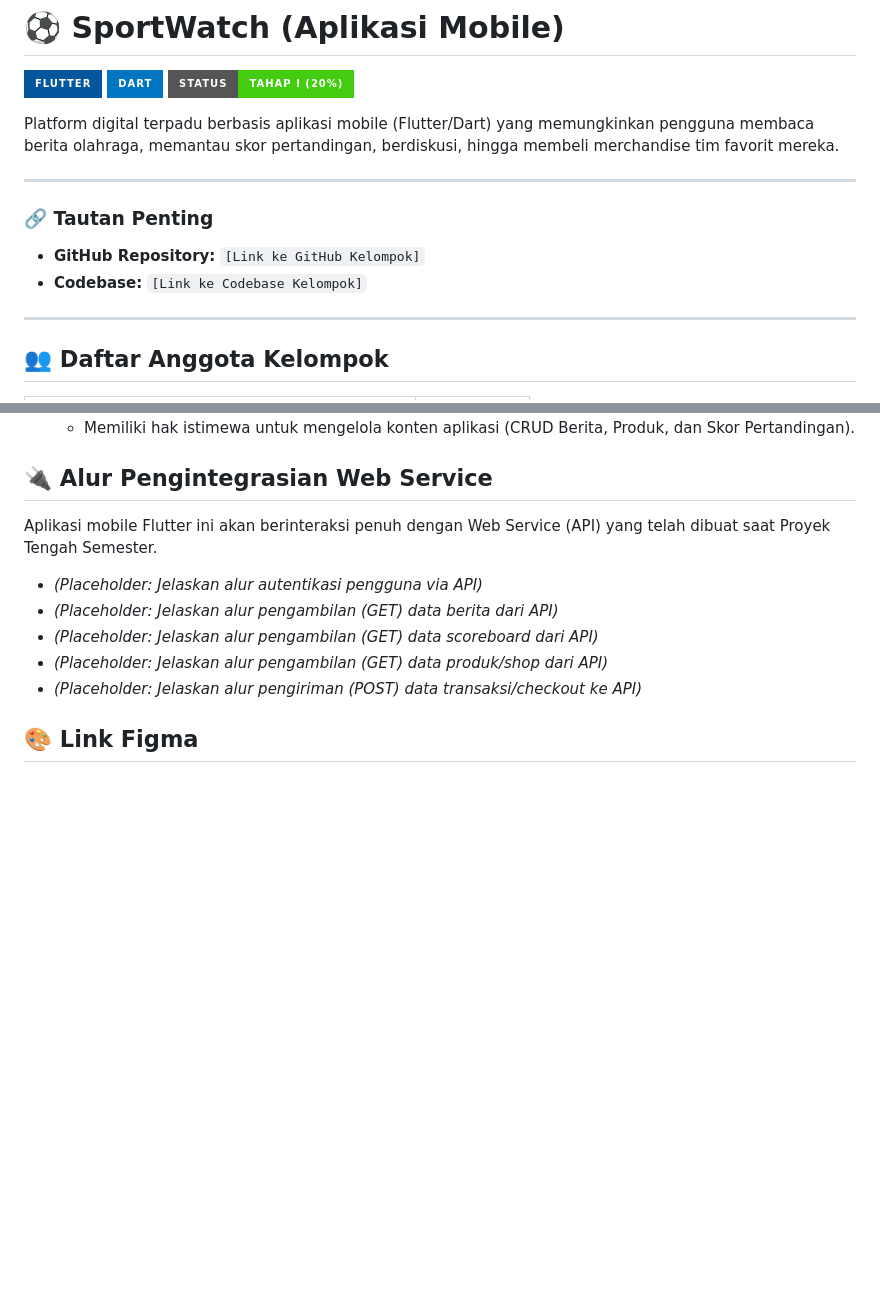
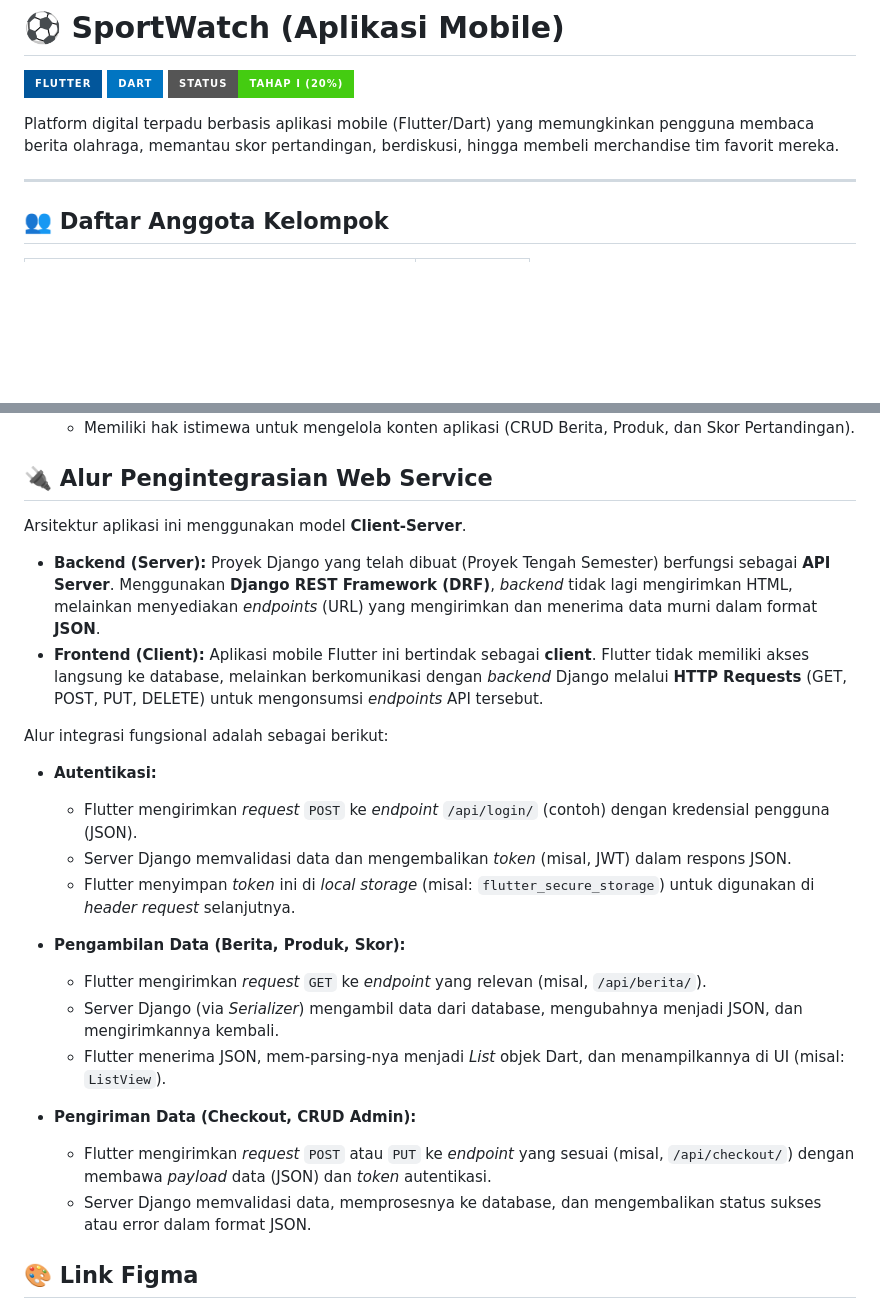
Before and after one commit to PBP-kelompok-c13/sportwatch_NG, a Markdown page: README.md, 2 parts joined by grey strips. Drawn GitHub-style; badges without logos; blank space fills up the shorter version.

Commit message:
update readme.md
Updated the README to include detailed integration flow and backend information.

```diff
--- a/README.md
+++ b/README.md
@@ -5,12 +5,6 @@
 ![Status](https://img.shields.io/badge/Status-Tahap%20I%20(20%25)-brightgreen?style=for-the-badge)
 
 Platform digital terpadu berbasis aplikasi mobile (Flutter/Dart) yang memungkinkan pengguna membaca berita olahraga, memantau skor pertandingan, berdiskusi, hingga membeli merchandise tim favorit mereka.
-
----
-
-### 🔗 Tautan Penting
-* **GitHub Repository:** `[Link ke GitHub Kelompok]`
-* **Codebase:** `[Link ke Codebase Kelompok]`
 
 ---
 
@@ -69,13 +63,26 @@ Aplikasi ini memiliki tiga peran utama:
 
 ## 🔌 Alur Pengintegrasian Web Service
 
-Aplikasi mobile Flutter ini akan berinteraksi penuh dengan Web Service (API) yang telah dibuat saat Proyek Tengah Semester.
+Arsitektur aplikasi ini menggunakan model **Client-Server**.
 
-* *(Placeholder: Jelaskan alur autentikasi pengguna via API)*
-* *(Placeholder: Jelaskan alur pengambilan (GET) data berita dari API)*
-* *(Placeholder: Jelaskan alur pengambilan (GET) data scoreboard dari API)*
-* *(Placeholder: Jelaskan alur pengambilan (GET) data produk/shop dari API)*
-* *(Placeholder: Jelaskan alur pengiriman (POST) data transaksi/checkout ke API)*
+* **Backend (Server):** Proyek Django yang telah dibuat (Proyek Tengah Semester) berfungsi sebagai **API Server**. Menggunakan **Django REST Framework (DRF)**, *backend* tidak lagi mengirimkan HTML, melainkan menyediakan *endpoints* (URL) yang mengirimkan dan menerima data murni dalam format **JSON**.
+* **Frontend (Client):** Aplikasi mobile Flutter ini bertindak sebagai **client**. Flutter tidak memiliki akses langsung ke database, melainkan berkomunikasi dengan *backend* Django melalui **HTTP Requests** (GET, POST, PUT, DELETE) untuk mengonsumsi *endpoints* API tersebut.
+
+Alur integrasi fungsional adalah sebagai berikut:
+
+* **Autentikasi:**
+    * Flutter mengirimkan *request* `POST` ke *endpoint* `/api/login/` (contoh) dengan kredensial pengguna (JSON).
+    * Server Django memvalidasi data dan mengembalikan *token* (misal, JWT) dalam respons JSON.
+    * Flutter menyimpan *token* ini di *local storage* (misal: `flutter_secure_storage`) untuk digunakan di *header* *request* selanjutnya.
+
+* **Pengambilan Data (Berita, Produk, Skor):**
+    * Flutter mengirimkan *request* `GET` ke *endpoint* yang relevan (misal, `/api/berita/`).
+    * Server Django (via *Serializer*) mengambil data dari database, mengubahnya menjadi JSON, dan mengirimkannya kembali.
+    * Flutter menerima JSON, mem-parsing-nya menjadi *List* objek Dart, dan menampilkannya di UI (misal: `ListView`).
+
+* **Pengiriman Data (Checkout, CRUD Admin):**
+    * Flutter mengirimkan *request* `POST` atau `PUT` ke *endpoint* yang sesuai (misal, `/api/checkout/`) dengan membawa *payload* data (JSON) dan *token* autentikasi.
+    * Server Django memvalidasi data, memprosesnya ke database, dan mengembalikan status sukses atau error dalam format JSON.
 
 ## 🎨 Link Figma
 
```
